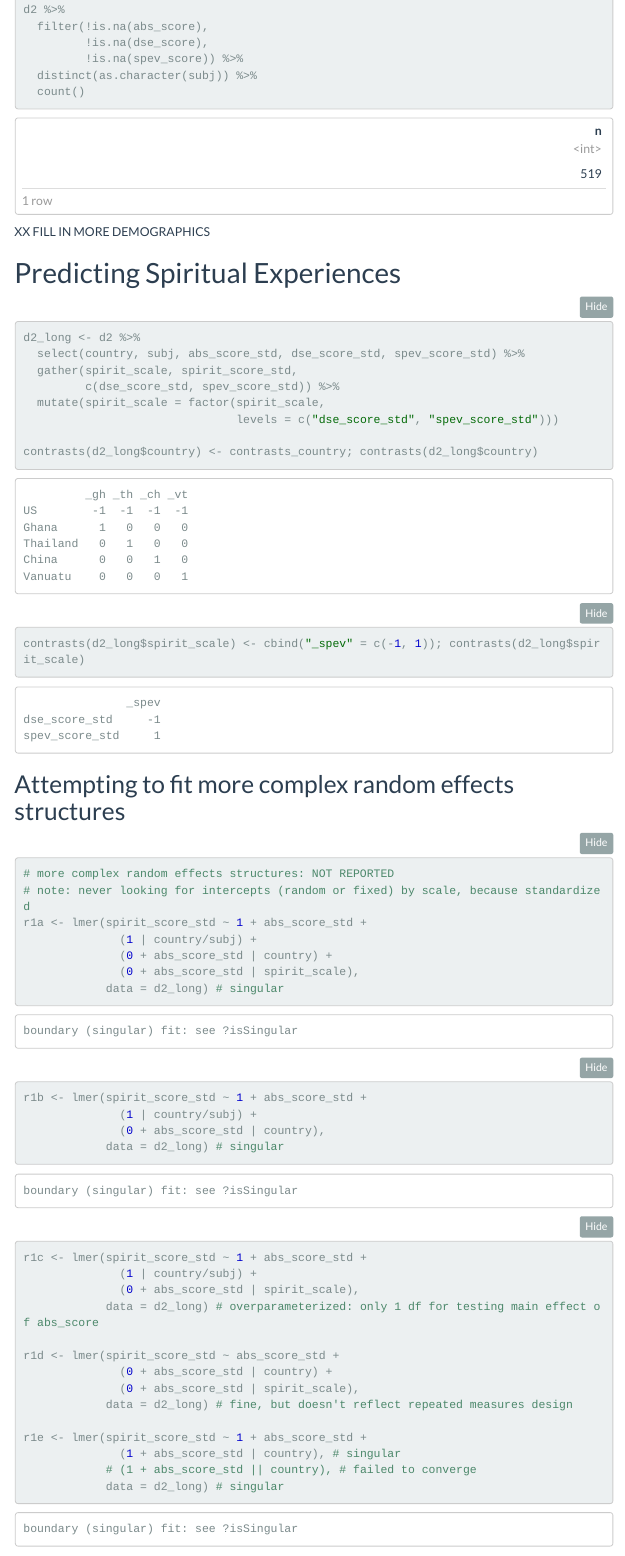
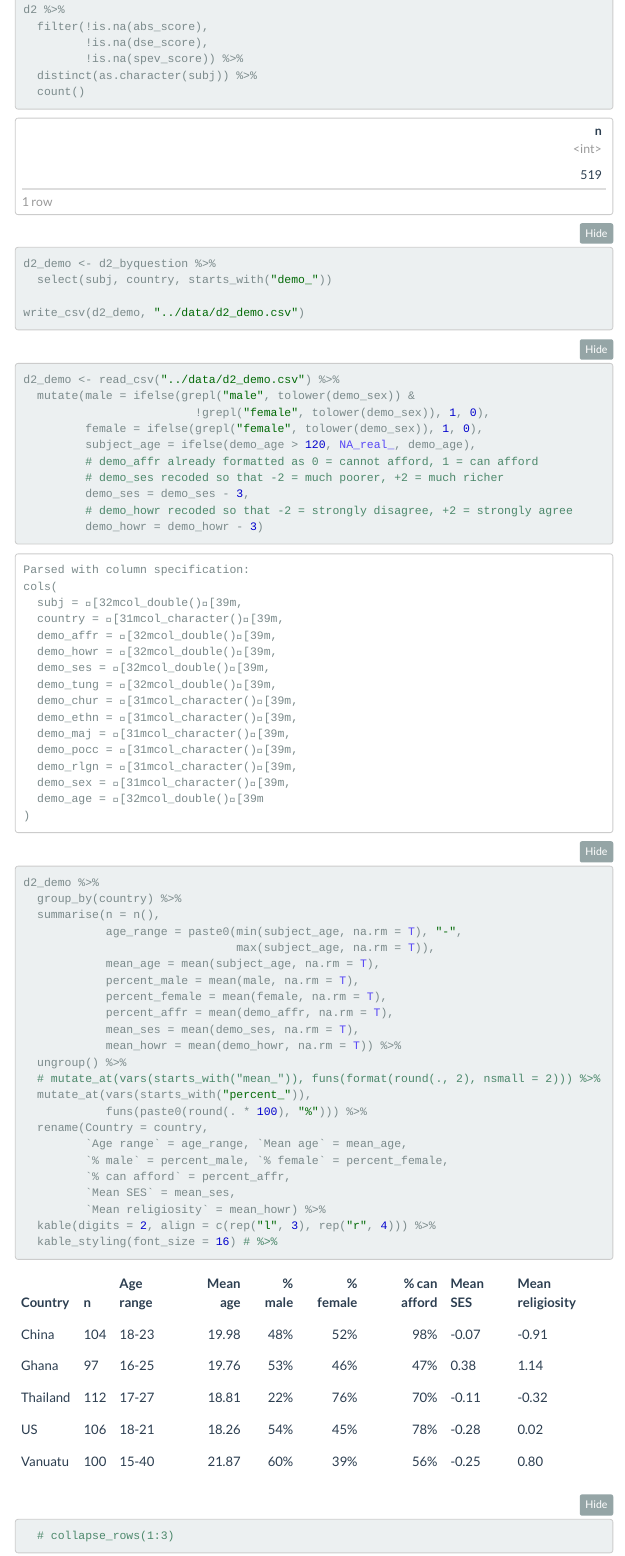
Before and after one commit to kgweisman/mindspiritquant, an R Markdown document (study2/analysis/study2.Rmd): the page in a window 1100 px wide, from 3480 px down before the commit and from 5320 px down after it, so that both start at the same text. The pictures show the output file study2/analysis/study2.nb.html that the author committed with the source, opened offline; menus at the side of the page are left out.

Commit message:
demographics

````diff
--- a/study2/analysis/study2.Rmd
+++ b/study2/analysis/study2.Rmd
@@ -59,7 +59,52 @@ d2 %>%
   count()
 ```
 
-XX FILL IN MORE DEMOGRAPHICS
+```{r}
+# d2_demo <- d2_byquestion %>%
+#   select(subj, country, starts_with("demo_"))
+#
+# write_csv(d2_demo, "../data/d2_demo.csv")
+```
+
+```{r}
+d2_demo <- read_csv("../data/d2_demo.csv") %>%
+  mutate(male = ifelse(grepl("male", tolower(demo_sex)) &
+                         !grepl("female", tolower(demo_sex)), 1, 0),
+         female = ifelse(grepl("female", tolower(demo_sex)), 1, 0),
+         subject_age = ifelse(demo_age > 120, NA_real_, demo_age),
+         # demo_affr already formatted as 0 = cannot afford, 1 = can afford
+         # demo_ses recoded so that -2 = much poorer, +2 = much richer
+         demo_ses = demo_ses - 3,
+         # demo_howr recoded so that -2 = strongly disagree, +2 = strongly agree
+         demo_howr = demo_howr - 3)
+```
+
+```{r}
+d2_demo %>%
+  group_by(country) %>%
+  summarise(n = n(),
+            age_range = paste0(min(subject_age, na.rm = T), "-",
+                               max(subject_age, na.rm = T)),
+            mean_age = mean(subject_age, na.rm = T),
+            percent_male = mean(male, na.rm = T),
+            percent_female = mean(female, na.rm = T),
+            percent_affr = mean(demo_affr, na.rm = T),
+            mean_ses = mean(demo_ses, na.rm = T),
+            mean_howr = mean(demo_howr, na.rm = T)) %>%
+  ungroup() %>%
+  # mutate_at(vars(starts_with("mean_")), funs(format(round(., 2), nsmall = 2))) %>%
+  mutate_at(vars(starts_with("percent_")),
+            funs(paste0(round(. * 100), "%"))) %>%
+  rename(Country = country,
+         `Age range` = age_range, `Mean age` = mean_age,
+         `% male` = percent_male, `% female` = percent_female,
+         `% can afford` = percent_affr,
+         `Mean SES` = mean_ses,
+         `Mean religiosity` = mean_howr) %>%
+  kable(digits = 2, align = c(rep("l", 3), rep("r", 4))) %>%
+  kable_styling(font_size = 16) # %>%
+  # collapse_rows(1:3)
+```
 
 
 # Predicting Spiritual Experiences
````
Also changed, not shown: study2/analysis/study2.nb.html.
